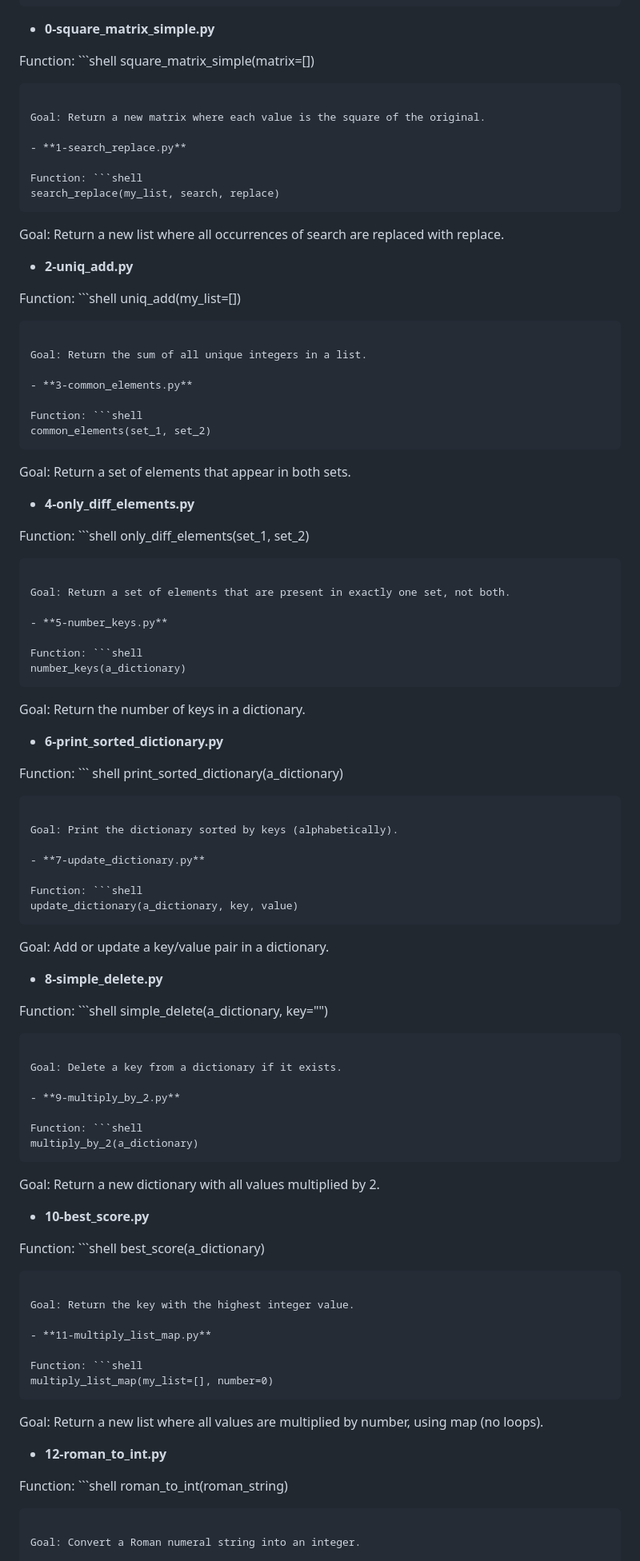
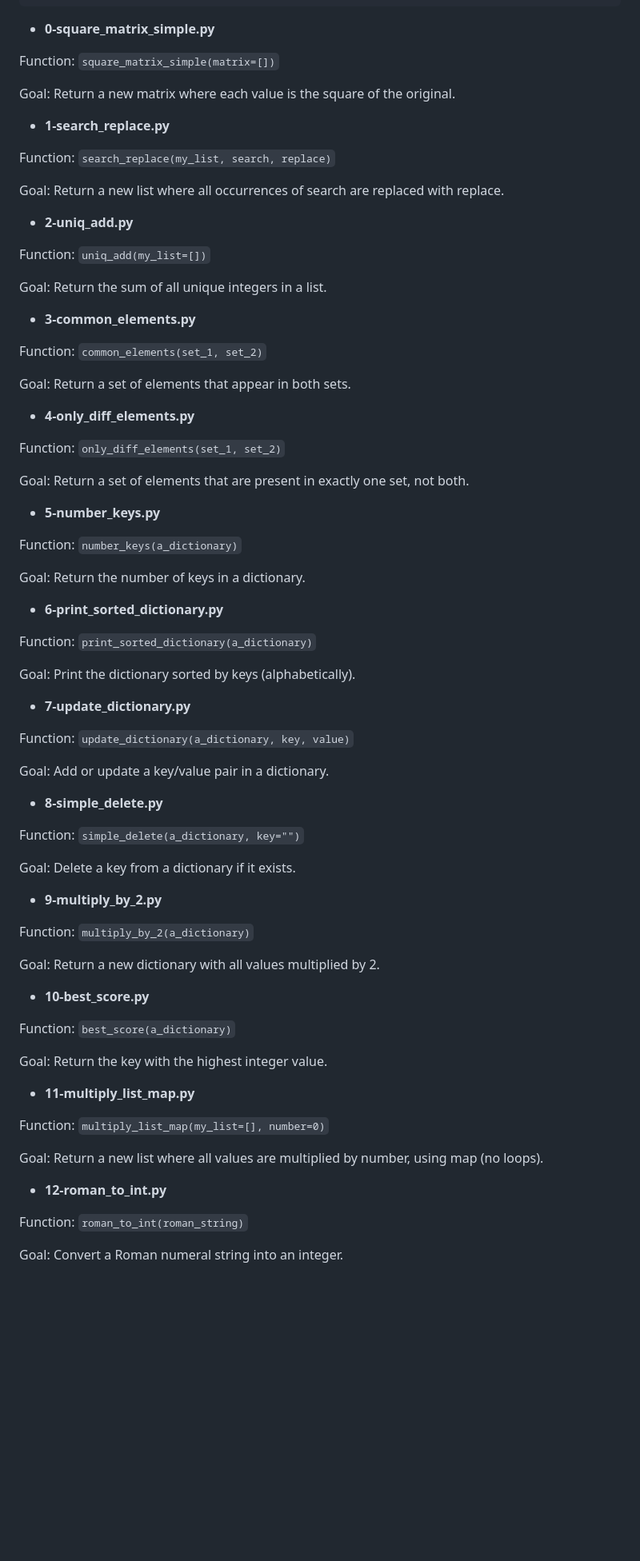
Before and after one commit to 11982-yr/holbertonschool-higher_level_programming, a Markdown page: python-more_data_structures/README.md, the part around the change. Shown at 80% size. Rendered like a GitHub page; blank space fills up the shorter version.

Commit message:
Project: Python - More Data Structures: Set, Dictionary

````diff
--- a/python-more_data_structures/README.md
+++ b/python-more_data_structures/README.md
@@ -25,105 +25,79 @@ holbertonschool-higher_level_programming/
 
 - **0-square_matrix_simple.py**
 
-Function: ```shell
-square_matrix_simple(matrix=[])
-```
+Function: ``` square_matrix_simple(matrix=[]) ```
 
 Goal: Return a new matrix where each value is the square of the original.
 
 - **1-search_replace.py**
 
-Function: ```shell
-search_replace(my_list, search, replace)
-```
+Function: ``` search_replace(my_list, search, replace) ```
 
 Goal: Return a new list where all occurrences of search are replaced with replace.
 
 - **2-uniq_add.py**
 
-Function: ```shell
-uniq_add(my_list=[])
-```
+Function: ``` uniq_add(my_list=[]) ```
 
 Goal: Return the sum of all unique integers in a list.
 
 - **3-common_elements.py**
 
-Function: ```shell
-common_elements(set_1, set_2)
-```
+Function: ``` common_elements(set_1, set_2) ```
 
 Goal: Return a set of elements that appear in both sets.
 
 - **4-only_diff_elements.py**
 
-Function: ```shell
-only_diff_elements(set_1, set_2)
-```
+Function: ``` only_diff_elements(set_1, set_2) ```
 
 Goal: Return a set of elements that are present in exactly one set, not both.
 
 - **5-number_keys.py**
 
-Function: ```shell
-number_keys(a_dictionary)
-```
+Function: ``` number_keys(a_dictionary) ```
 
 Goal: Return the number of keys in a dictionary.
 
 - **6-print_sorted_dictionary.py**
 
-Function: ```
-shell print_sorted_dictionary(a_dictionary)
-```
+Function: ``` print_sorted_dictionary(a_dictionary) ```
 
 Goal: Print the dictionary sorted by keys (alphabetically).
 
 - **7-update_dictionary.py**
 
-Function: ```shell
-update_dictionary(a_dictionary, key, value)
-```
+Function: ``` update_dictionary(a_dictionary, key, value) ```
 
 Goal: Add or update a key/value pair in a dictionary.
 
 - **8-simple_delete.py**
 
-Function: ```shell
-simple_delete(a_dictionary, key="")
-```
+Function: ``` simple_delete(a_dictionary, key="") ```
 
 Goal: Delete a key from a dictionary if it exists.
 
 - **9-multiply_by_2.py**
 
-Function: ```shell
-multiply_by_2(a_dictionary)
-```
+Function: ``` multiply_by_2(a_dictionary) ```
 
 Goal: Return a new dictionary with all values multiplied by 2.
 
 - **10-best_score.py**
 
-Function: ```shell
-best_score(a_dictionary)
-```
+Function: ``` best_score(a_dictionary) ```
 
 Goal: Return the key with the highest integer value.
 
 - **11-multiply_list_map.py**
 
-Function: ```shell
-multiply_list_map(my_list=[], number=0)
-```
+Function: ``` multiply_list_map(my_list=[], number=0) ```
 
 Goal: Return a new list where all values are multiplied by number, using map (no loops).
 
 - **12-roman_to_int.py**
 
-Function: ```shell
-roman_to_int(roman_string)
-```
+Function: ``` roman_to_int(roman_string) ```
 
 Goal: Convert a Roman numeral string into an integer.
 
````
